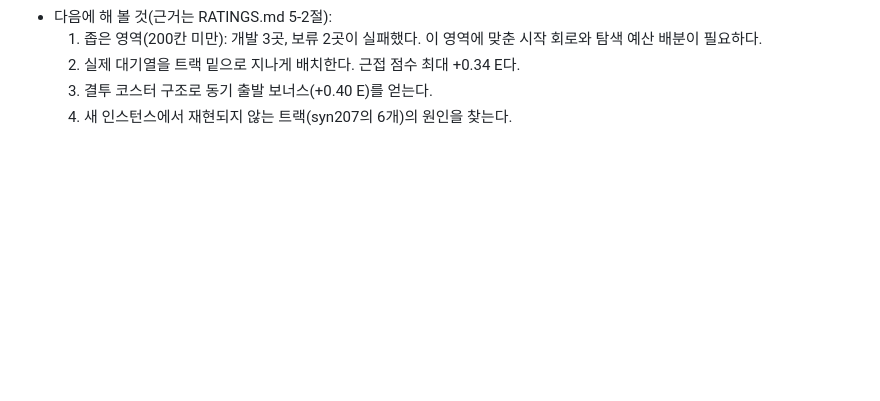
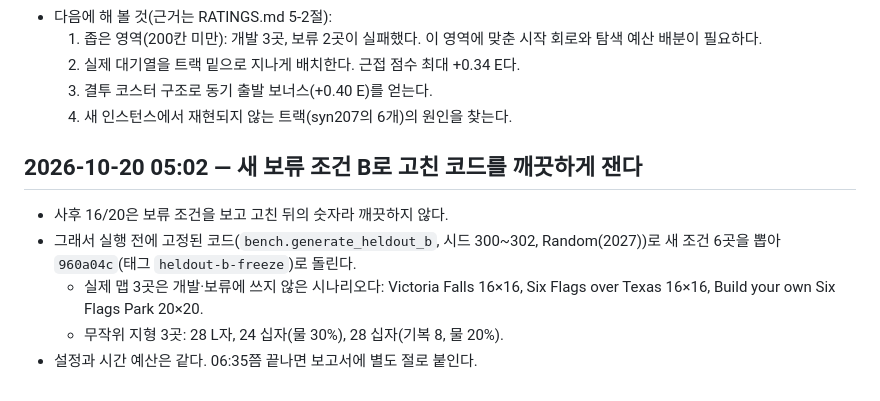
Before and after one commit to kairess/rct2-close-the-loop, a Markdown page: docs/LOG.md, the part around the change. Drawn GitHub-style; blank space fills up the shorter version.

Commit message:
Log held-out set B start
Co-Authored-By: Claude Opus 5.5 <noreply@anthropic.com>
Claude-Session: https://claude.ai/code/session_015rapQ7auFWdkkjLUjKkfBN

```diff
--- a/docs/LOG.md
+++ b/docs/LOG.md
@@ -504,3 +504,11 @@ OpenRCT2 v0.5.6 `RideRatings.cpp`의 공식에 담금질 최고 트랙(E 5.58)
   2. 실제 대기열을 트랙 밑으로 지나게 배치한다. 근접 점수 최대 +0.34 E다.
   3. 결투 코스터 구조로 동기 출발 보너스(+0.40 E)를 얻는다.
   4. 새 인스턴스에서 재현되지 않는 트랙(syn207의 6개)의 원인을 찾는다.
+
+## 2026-10-20 05:02 — 새 보류 조건 B로 고친 코드를 깨끗하게 잰다
+
+- 사후 16/20은 보류 조건을 보고 고친 뒤의 숫자라 깨끗하지 않다.
+- 그래서 실행 전에 고정된 코드(`bench.generate_heldout_b`, 시드 300~302, Random(2027))로 새 조건 6곳을 뽑아 `960a04c`(태그 `heldout-b-freeze`)로 돌린다.
+  - 실제 맵 3곳은 개발·보류에 쓰지 않은 시나리오다: Victoria Falls 16×16, Six Flags over Texas 16×16, Build your own Six Flags Park 20×20.
+  - 무작위 지형 3곳: 28 L자, 24 십자(물 30%), 28 십자(기복 8, 물 20%).
+- 설정과 시간 예산은 같다. 06:35쯤 끝나면 보고서에 별도 절로 붙인다.
```
